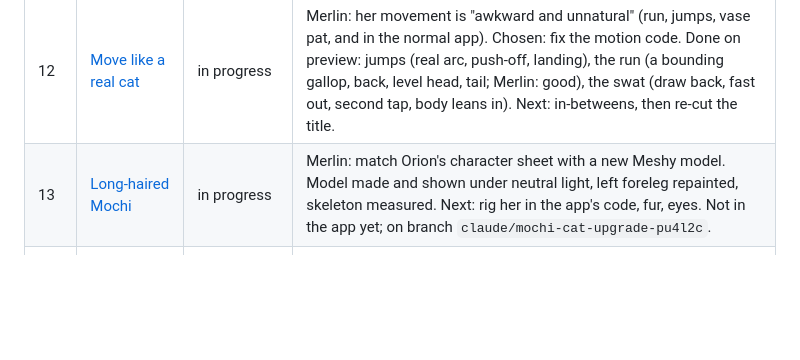
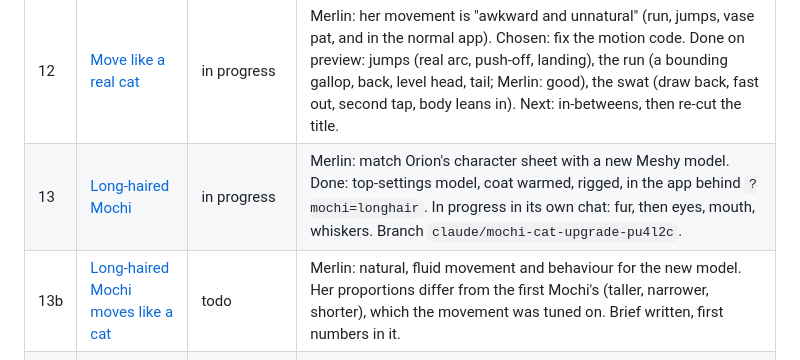
Before and after one commit to elbrilliant4/Cat-app, a Markdown page: docs/ROADMAP.md, the part around the change. GitHub-like rendering; blank space fills up the shorter version.

```diff
--- a/docs/ROADMAP.md
+++ b/docs/ROADMAP.md
@@ -16,7 +16,8 @@ One phase per session (see `WORKFLOW.md`). Briefs are in `docs/phases/`.
 | 11 | Title screen | preview | Her name over the real room while she sleeps; "Tap to wake her"; the camera glides out and the screen shrinks to the app. A music-box chime as she wakes (sound on only; Merlin picked take A). `?intro=0` turns it off. Test: `tools/qa/title.mjs`. Not built: an opening film, a replay or on/off setting, music. |
 | 11b | [Title: zoomies cinematic](phases/11-title-cinematic.md) | in progress | Merlin: the title is "too simplistic"; wants it "exciting like Star Rail". Chosen: an in-room action sequence with the real Mochi. Built (preview, not live): Enter buttons, the 8 s sequence, glow and sun shafts, name reveal, skip, once a day. Still to do: logo polish, the music sting, the paw-wipe. |
 | 12 | [Move like a real cat](phases/12-cat-motion.md) | in progress | Merlin: her movement is "awkward and unnatural" (run, jumps, vase pat, and in the normal app). Chosen: fix the motion code. Done on preview: jumps (real arc, push-off, landing), the run (a bounding gallop, back, level head, tail; Merlin: good), the swat (draw back, fast out, second tap, body leans in). Next: in-betweens, then re-cut the title. |
-| 13 | [Long-haired Mochi](mochi-longhair/README.md) | in progress | Merlin: match Orion's character sheet with a new Meshy model. Model made and shown under neutral light, left foreleg repainted, skeleton measured. Next: rig her in the app's code, fur, eyes. Not in the app yet; on branch `claude/mochi-cat-upgrade-pu4l2c`. |
+| 13 | [Long-haired Mochi](mochi-longhair/README.md) | in progress | Merlin: match Orion's character sheet with a new Meshy model. Done: top-settings model, coat warmed, rigged, in the app behind `?mochi=longhair`. In progress in its own chat: fur, then eyes, mouth, whiskers. Branch `claude/mochi-cat-upgrade-pu4l2c`. |
+| 13b | [Long-haired Mochi moves like a cat](phases/13-longhair-motion.md) | todo | Merlin: natural, fluid movement and behaviour for the new model. Her proportions differ from the first Mochi's (taller, narrower, shorter), which the movement was tuned on. Brief written, first numbers in it. |
 | 08 | Friendly app screens | todo | Merlin wants it "real app ready": an easy, clear interface. Needs a brief with Merlin/Orion first. |
 | 09 | Small test group | todo | Share with 10-20 people (different phones) with a way to send feedback, before the 1000-member group. |
 
```
Also changed, not shown: docs/phases/13-longhair-motion.md (added, +67 -0 lines).
